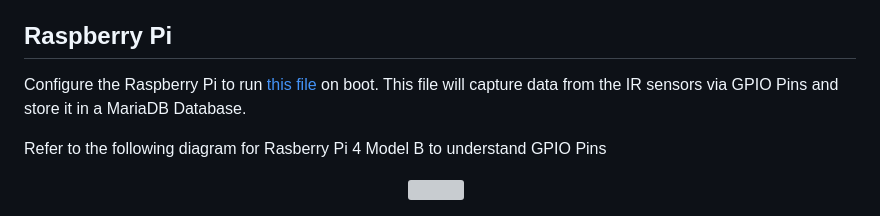
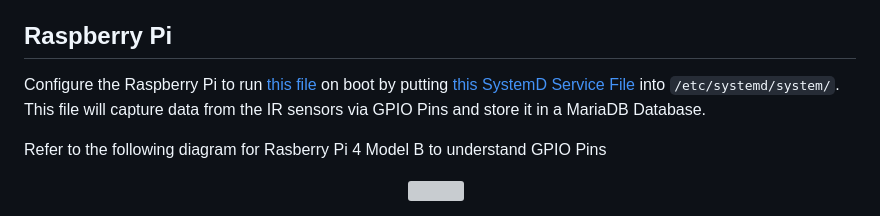
Before and after one commit to Arkapravo-Ghosh/UIC-Project, a Markdown page: README.md, the part around the change. Rendered like a GitHub page; folded sections open; grey boxes are pictures that could not be loaded.

```diff
--- a/README.md
+++ b/README.md
@@ -34,8 +34,7 @@ Upload the [Source Code](src/arduino/main) to Arduino Uno Board, then create the
     <summary>Using Raspberry Pi</summary>
 
 ## Raspberry Pi
-Configure the Raspberry Pi to run [this file](src/alternate/main.py) on boot. This file will capture data from the
-IR sensors via GPIO Pins and store it in a MariaDB Database.
+Configure the Raspberry Pi to run [this file](src/alternate/main.py) on boot by putting [this SystemD Service File](src/alternate/uic-project.service) into `/etc/systemd/system/`. This file will capture data from the IR sensors via GPIO Pins and store it in a MariaDB Database.
 
 Refer to the following diagram for Rasberry Pi 4 Model B to understand GPIO Pins
 <p align="center"><a><img height="500" src="https://raw.githubusercontent.com/Arkapravo-Ghosh/img/main/GPIO-Pinout-Diagram-2.png"></a>&nbsp;&nbsp;</p>
```
